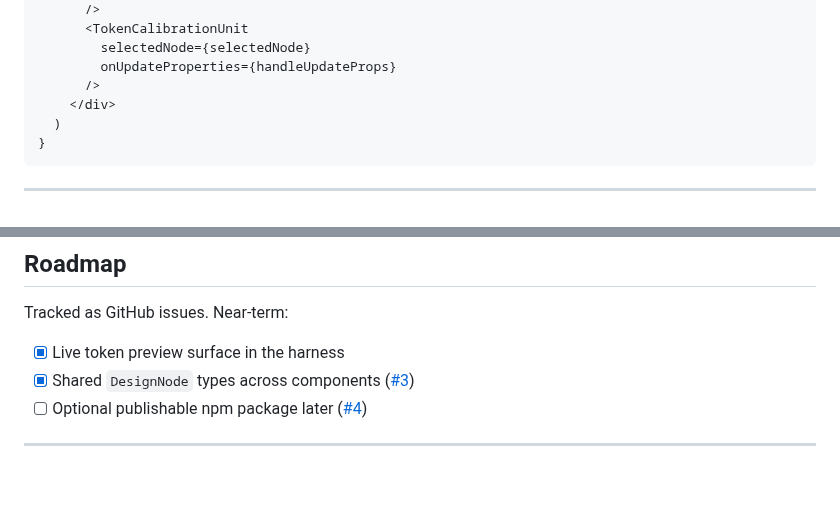
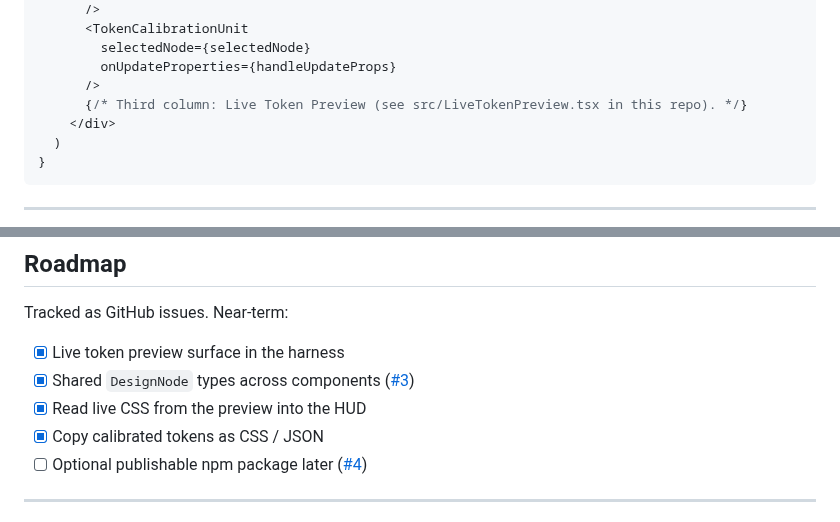
Before and after one commit to JennHull-builds/dx-grid-inspector, a Markdown page: README.md, 2 parts joined by grey strips. Drawn GitHub-style; blank space fills up the shorter version.

```diff
--- a/README.md
+++ b/README.md
@@ -115,6 +116,7 @@ export default function InspectorHarness() {
         selectedNode={selectedNode}
         onUpdateProperties={handleUpdateProps}
       />
+      {/* Third column: Live Token Preview (see src/LiveTokenPreview.tsx in this repo). */}
     </div>
   )
 }
@@ -162,6 +167,8 @@ Tracked as GitHub issues. Near-term:
 
 - [x] Live token preview surface in the harness
 - [x] Shared `DesignNode` types across components ([#3](https://github.com/JennHull-builds/dx-grid-inspector/issues/3))
+- [x] Read live CSS from the preview into the HUD
+- [x] Copy calibrated tokens as CSS / JSON
 - [ ] Optional publishable npm package later ([#4](https://github.com/JennHull-builds/dx-grid-inspector/issues/4))
 
 ---
```
Also changed, not shown: other parts of README.md (+6 -2 lines), PROJECT_CONTEXT.md (+10 -5 lines), docs/harness-screenshot.png, 4 other files.
